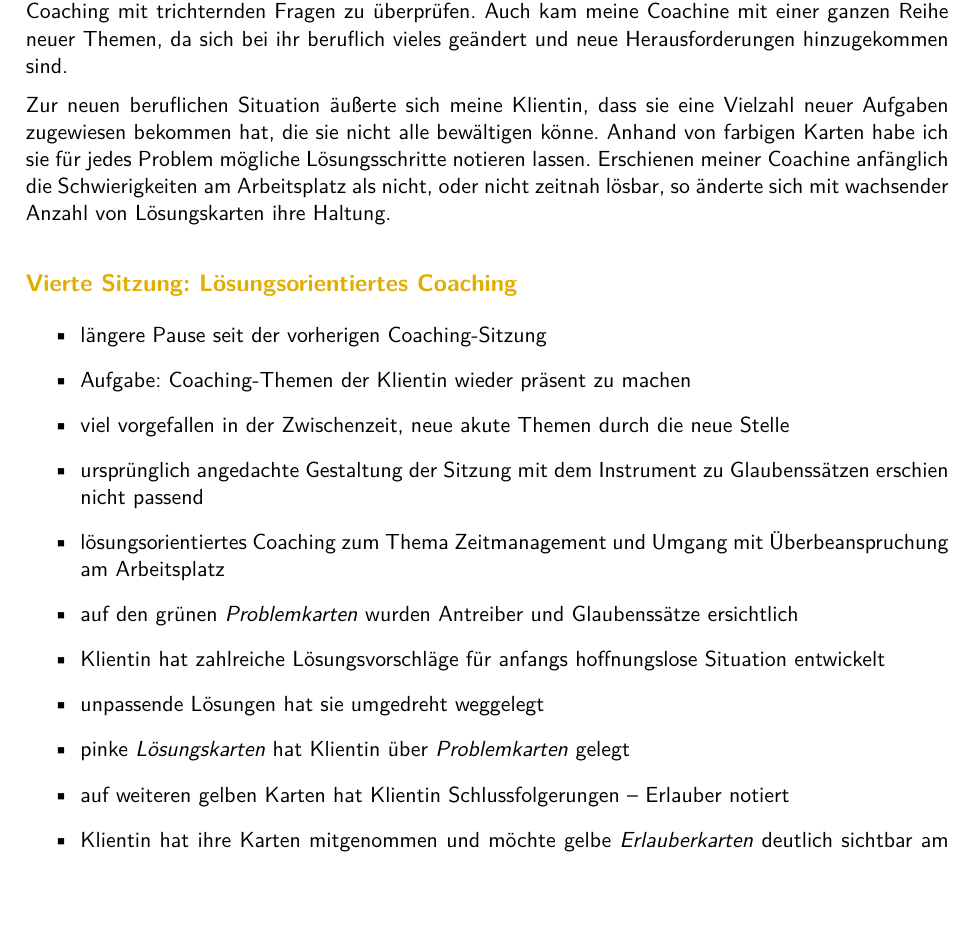
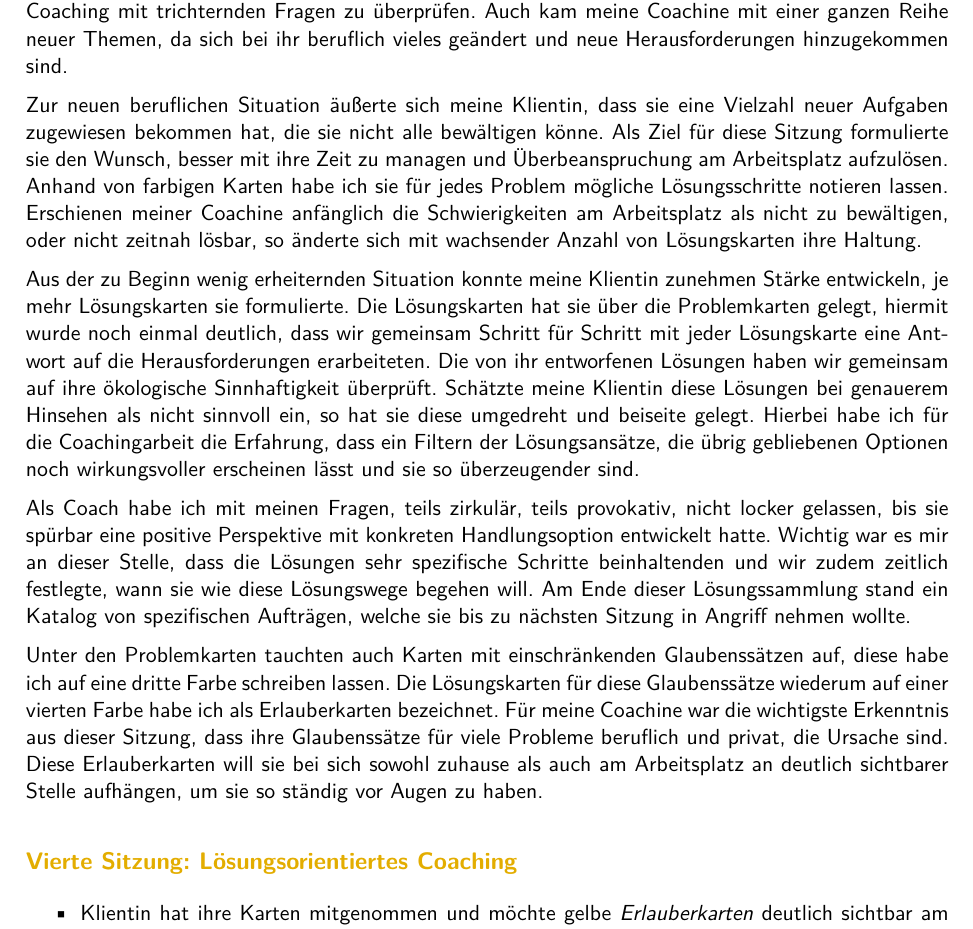
Before and after one commit to PB-Coaching/Coaching-Ausbildung, a LaTeX document (Eigene Dokumentation/Falldokumentation_Imke.tex): part of page 4 of 4, cut so that both start at the same text, the shorter picture padded with empty space. The pictures show the PDF file Eigene Dokumentation/Falldokumentation_Imke.pdf that the author committed with the source.

Commit message:
Dokumentation der dritten Sitzung fertig

```diff
--- a/Eigene Dokumentation/Falldokumentation_Imke.tex
+++ b/Eigene Dokumentation/Falldokumentation_Imke.tex
@@ -186,7 +186,16 @@ Hierauf habe ich mit sehr viel Pausen reagiert, teilweise in den Leerlauf gescha
 Die dritte Sitzung gestaltete sich sehr kurz, da bei meiner Klientin kurzfristig etwas dazwischen gekommen war. So hatten wir nur eine knappe Stunde Zeit. Die Zeit habe ich genutzt, die bisherigen Ziele des Coaching mit trichternden Fragen zu überprüfen. Auch kam meine Coachine mit einer ganzen Reihe neuer Themen, da sich bei ihr beruflich vieles geändert und neue Herausforderungen hinzugekommen sind.
 
 
-Zur neuen beruflichen Situation äußerte sich meine Klientin, dass sie eine Vielzahl neuer Aufgaben zugewiesen bekommen hat, die sie nicht alle bewältigen könne. Anhand von farbigen Karten habe ich sie für jedes Problem mögliche Lösungsschritte notieren lassen. Erschienen meiner Coachine anfänglich die Schwierigkeiten am Arbeitsplatz als nicht, oder nicht zeitnah lösbar, so änderte sich mit wachsender Anzahl von Lösungskarten ihre Haltung.
+Zur neuen beruflichen Situation äußerte sich meine Klientin, dass sie eine Vielzahl neuer Aufgaben zugewiesen bekommen hat, die sie nicht alle bewältigen könne. Als Ziel für diese Sitzung formulierte sie den Wunsch, besser mit ihre Zeit zu managen und Überbeanspruchung am Arbeitsplatz aufzulösen. Anhand von farbigen Karten habe ich sie für jedes Problem mögliche Lösungsschritte notieren lassen. Erschienen meiner Coachine anfänglich die Schwierigkeiten am Arbeitsplatz als nicht zu bewältigen, oder nicht zeitnah lösbar, so änderte sich mit wachsender Anzahl von Lösungskarten ihre Haltung.
+
+Aus der zu Beginn wenig erheiternden Situation konnte meine Klientin zunehmen Stärke entwickeln, je mehr Lösungskarten sie formulierte. Die Lösungskarten hat sie über die Problemkarten gelegt, hiermit wurde noch einmal deutlich, dass wir gemeinsam Schritt für Schritt mit jeder Lösungskarte eine Antwort auf die Herausforderungen erarbeiteten. Die von ihr entworfenen Lösungen haben wir gemeinsam auf ihre ökologische Sinnhaftigkeit überprüft. Schätzte meine Klientin diese Lösungen bei genauerem Hinsehen als nicht sinnvoll ein, so hat sie diese umgedreht und beiseite gelegt. Hierbei habe ich für die Coachingarbeit die Erfahrung, dass ein Filtern der Lösungsansätze, die übrig gebliebenen Optionen noch wirkungsvoller erscheinen lässt und sie so überzeugender sind.
+
+Als Coach habe ich mit meinen Fragen, teils zirkulär, teils provokativ, nicht locker gelassen, bis sie spürbar eine positive Perspektive mit konkreten Handlungsoption entwickelt hatte. Wichtig war es mir an dieser Stelle, dass die Lösungen sehr spezifische Schritte beinhaltenden und wir zudem zeitlich festlegte, wann sie wie diese Lösungswege begehen will.
+Am Ende dieser Lösungssammlung stand ein Katalog von spezifischen Aufträgen, welche sie bis zu nächsten Sitzung in Angriff nehmen wollte.
+
+Unter den Problemkarten tauchten auch Karten mit einschränkenden Glaubenssätzen auf, diese habe ich auf eine dritte Farbe schreiben lassen. Die Lösungskarten für diese Glaubenssätze wiederum auf einer vierten Farbe habe ich als Erlauberkarten bezeichnet. Für meine Coachine war die wichtigste Erkenntnis aus dieser Sitzung, dass ihre Glaubenssätze für viele Probleme beruflich und privat, die Ursache sind. Diese Erlauberkarten will sie bei sich sowohl zuhause als auch am Arbeitsplatz an deutlich sichtbarer Stelle aufhängen, um sie so ständig vor Augen zu haben.
+
+
 
 
 % Vierte Session
@@ -196,25 +205,6 @@ Zur neuen beruflichen Situation äußerte sich meine Klientin, dass sie eine Vie
 \begin{itemize}
 
 
-	\item längere Pause seit der vorherigen Coaching-Sitzung
-
-	\item Aufgabe: Coaching-Themen der Klientin wieder präsent zu machen
-
-	\item viel vorgefallen in der Zwischenzeit, neue akute Themen durch die neue Stelle
-
-	\item ursprünglich angedachte Gestaltung der Sitzung mit dem Instrument zu Glaubenssätzen erschien nicht passend
-
-	\item lösungsorientiertes Coaching zum Thema Zeitmanagement und Umgang mit Überbeanspruchung am Arbeitsplatz
-
-	\item auf den grünen \textsl{Problemkarten} wurden Antreiber und Glaubenssätze ersichtlich
-
-	\item Klientin hat zahlreiche Lösungsvorschläge für anfangs hoffnungslose Situation entwickelt
-
-	\item unpassende Lösungen hat sie umgedreht weggelegt
-
-	\item pinke \textsl{Lösungskarten} hat Klientin über \textsl{Problemkarten} gelegt
-
-	\item auf weiteren gelben Karten hat Klientin Schlussfolgerungen -- Erlauber notiert
 
 	\item Klientin hat ihre Karten mitgenommen und möchte gelbe \textsl{Erlauberkarten} deutlich sichtbar am Arbeitplatz aufhängen
 
```
Also changed, not shown: Eigene Dokumentation/Falldokumentation_Imke.pdf, 2 other files.
